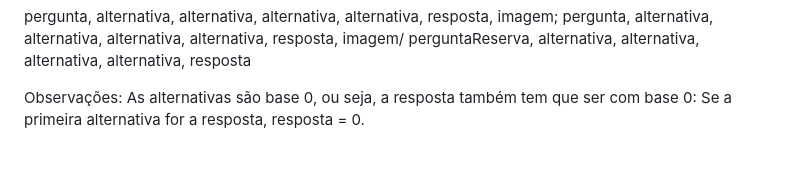
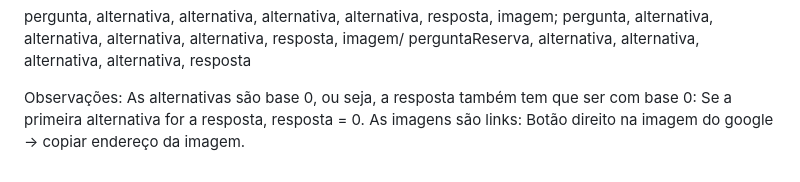
Before and after one commit to pevss/quiz-app, a Markdown page: README.md, the part around the change. Drawn GitHub-style.

Commit message:
adicionar-observacao-readme

```diff
--- a/README.md
+++ b/README.md
@@ -77,3 +77,4 @@ alternativa,
 resposta
 
   Observações: As alternativas são base 0, ou seja, a resposta também tem que ser com base 0: Se a primeira alternativa for a resposta, resposta = 0.
+  As imagens são links: Botão direito na imagem do google -> copiar endereço da imagem.
```
